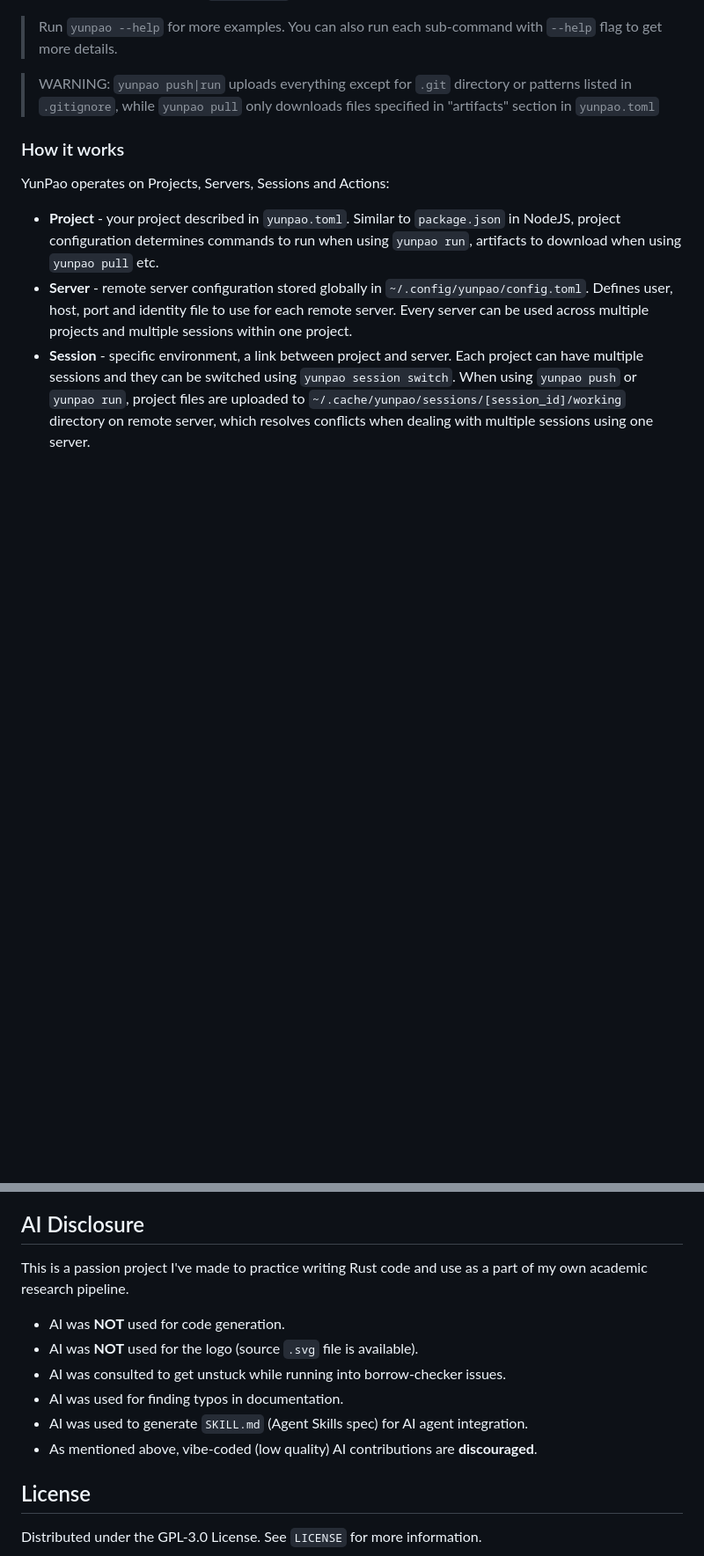
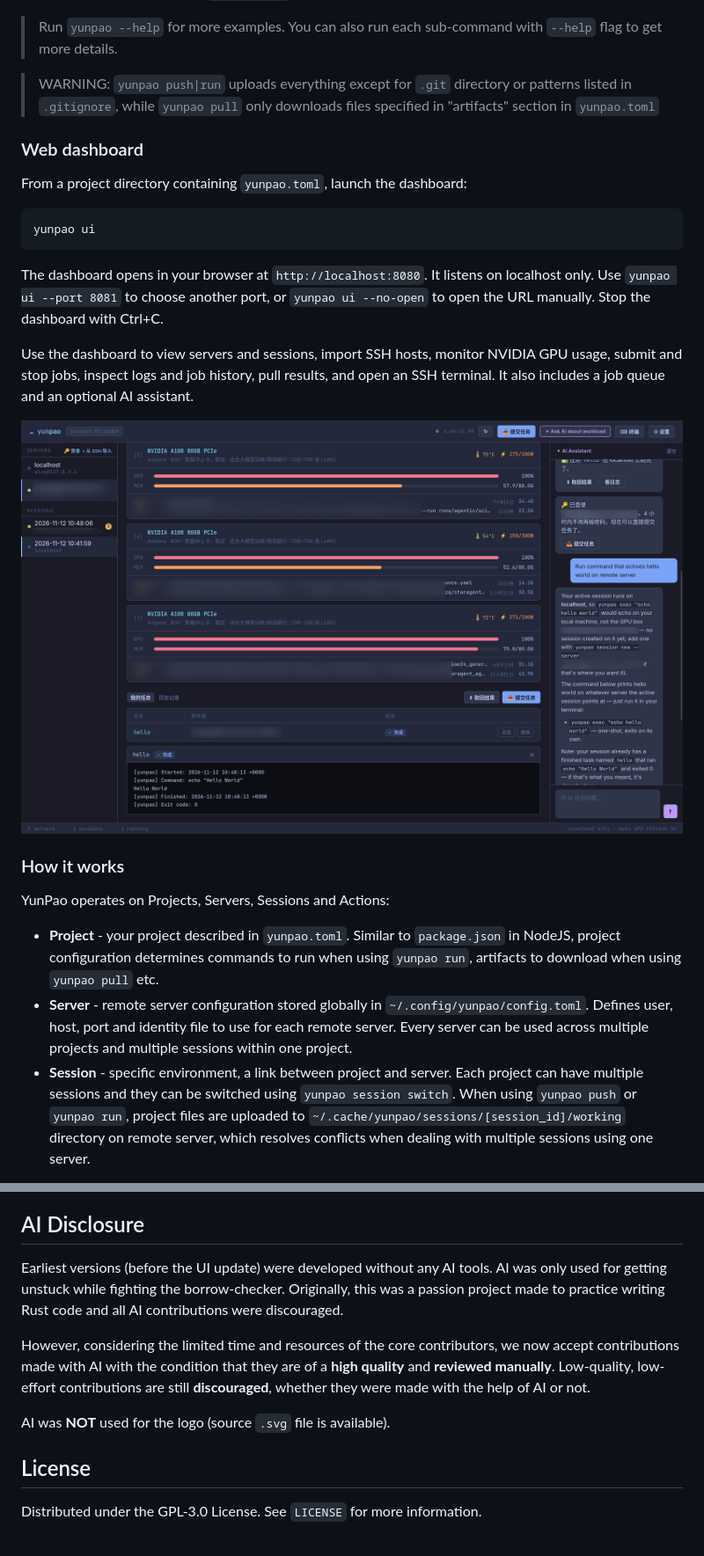
Before and after one commit to alex-karev/yunpao, a Markdown page: README.md, 2 parts joined by grey strips. Shown at 88% size. Drawn GitHub-style; pictures changed too: assets/ui.png (added); blank space fills up the shorter version.

````diff
--- a/README.md
+++ b/README.md
@@ -165,6 +167,22 @@ yunpao pull
 
 > WARNING: `yunpao push|run` uploads everything except for `.git` directory or patterns listed in `.gitignore`, while `yunpao pull` only downloads files specified in "artifacts" section in `yunpao.toml`
 
+### Web dashboard
+
+From a project directory containing `yunpao.toml`, launch the dashboard:
+
+```sh
+yunpao ui
+```
+
+The dashboard opens in your browser at `http://localhost:8080`. It listens on localhost only. Use `yunpao ui --port 8081` to choose another port, or `yunpao ui --no-open` to open the URL manually. Stop the dashboard with Ctrl+C.
+
+Use the dashboard to view servers and sessions, import SSH hosts, monitor NVIDIA GPU usage, submit and stop jobs, inspect logs and job history, pull results, and open an SSH terminal. It also includes a job queue and an optional AI assistant.
+
+<div align="center">
+  <img src="assets/ui.png" alt="YunPao web dashboard" width="768">
+</div>
+
 ### How it works
 
 YunPao operates on Projects, Servers, Sessions and Actions:
@@ -232,15 +250,11 @@ Vibe-coded, low quality AI contributions are **discouraged**.
 <!-- AI DISCLOSURE -->
 ## AI Disclosure
 
-This is a passion project I've made to practice writing Rust code and use as a part of my own academic research pipeline.
+Earliest versions (before the UI update) were developed without any AI tools. AI was only used for getting unstuck while fighting the borrow-checker. Originally, this was a passion project made to practice writing Rust code and all AI contributions were discouraged.
 
-- AI was **NOT** used for code generation.
-- AI was **NOT** used for the logo (source `.svg` file is available).
-- AI was consulted to get unstuck while running into borrow-checker issues.
-- AI was used for finding typos in documentation.
-- AI was used to generate `SKILL.md` (Agent Skills spec) for AI agent integration.
-- As mentioned above, vibe-coded (low quality) AI contributions are **discouraged**.
+However, considering the limited time and resources of the core contributors, we now accept contributions made with AI with the condition that they are of a **high quality** and **reviewed manually**. Low-quality, low-effort contributions are still **discouraged**, whether they were made with the help of AI or not.
 
+AI was **NOT** used for the logo (source `.svg` file is available).
 <!-- LICENSE -->
 ## License
 
````
Also changed, not shown: other parts of README.md (+2 -0 lines).
